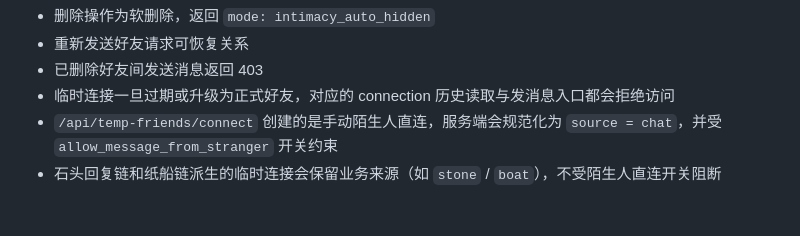
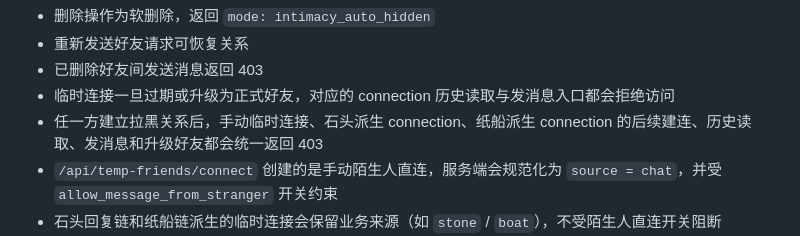
Before and after one commit to by17815777533-bit/HeartLake, a Markdown page: docs/02_API与实时链路手册.md, the part around the change. Rendered like a GitHub page; blank space fills up the shorter version.

```diff
--- a/docs/02_API与实时链路手册.md
+++ b/docs/02_API与实时链路手册.md
@@ -213,6 +213,7 @@ StonePublishedEvent → AI 情感分析 → 情绪追踪 → 心理风险评估
 - 重新发送好友请求可恢复关系
 - 已删除好友间发送消息返回 403
 - 临时连接一旦过期或升级为正式好友，对应的 connection 历史读取与发消息入口都会拒绝访问
+- 任一方建立拉黑关系后，手动临时连接、石头派生 connection、纸船派生 connection 的后续建连、历史读取、发消息和升级好友都会统一返回 403
 - `/api/temp-friends/connect` 创建的是手动陌生人直连，服务端会规范化为 `source = chat`，并受 `allow_message_from_stranger` 开关约束
 - 石头回复链和纸船链派生的临时连接会保留业务来源（如 `stone` / `boat`），不受陌生人直连开关阻断
 - 手动直连产生的 connection 历史读取与发消息同样受 `allow_message_from_stranger` 约束；石头/纸船派生 connection 不受该开关影响
```
Also changed, not shown: docs/09_架构修补与性能治理方案.md (+2 -0 lines).
